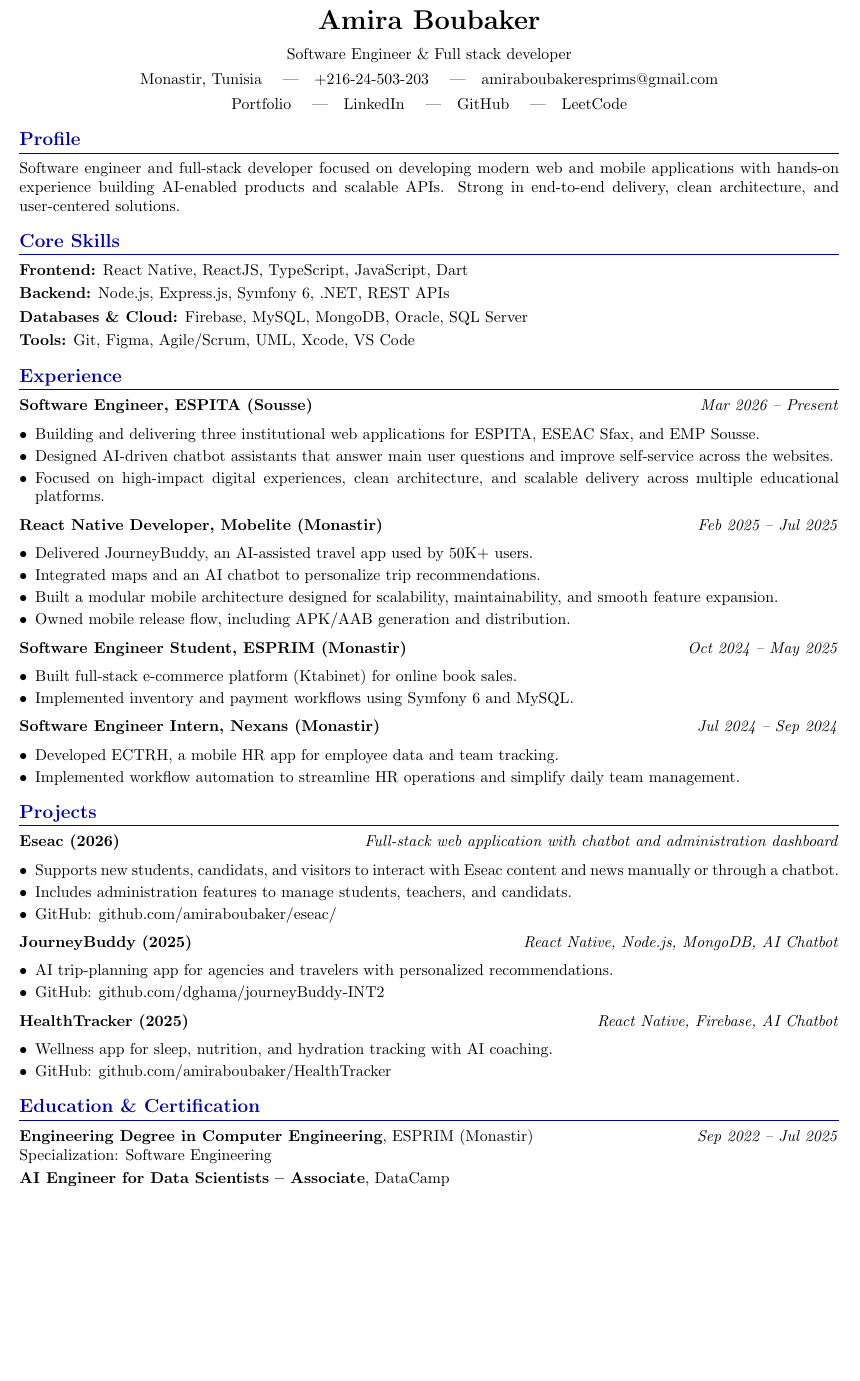
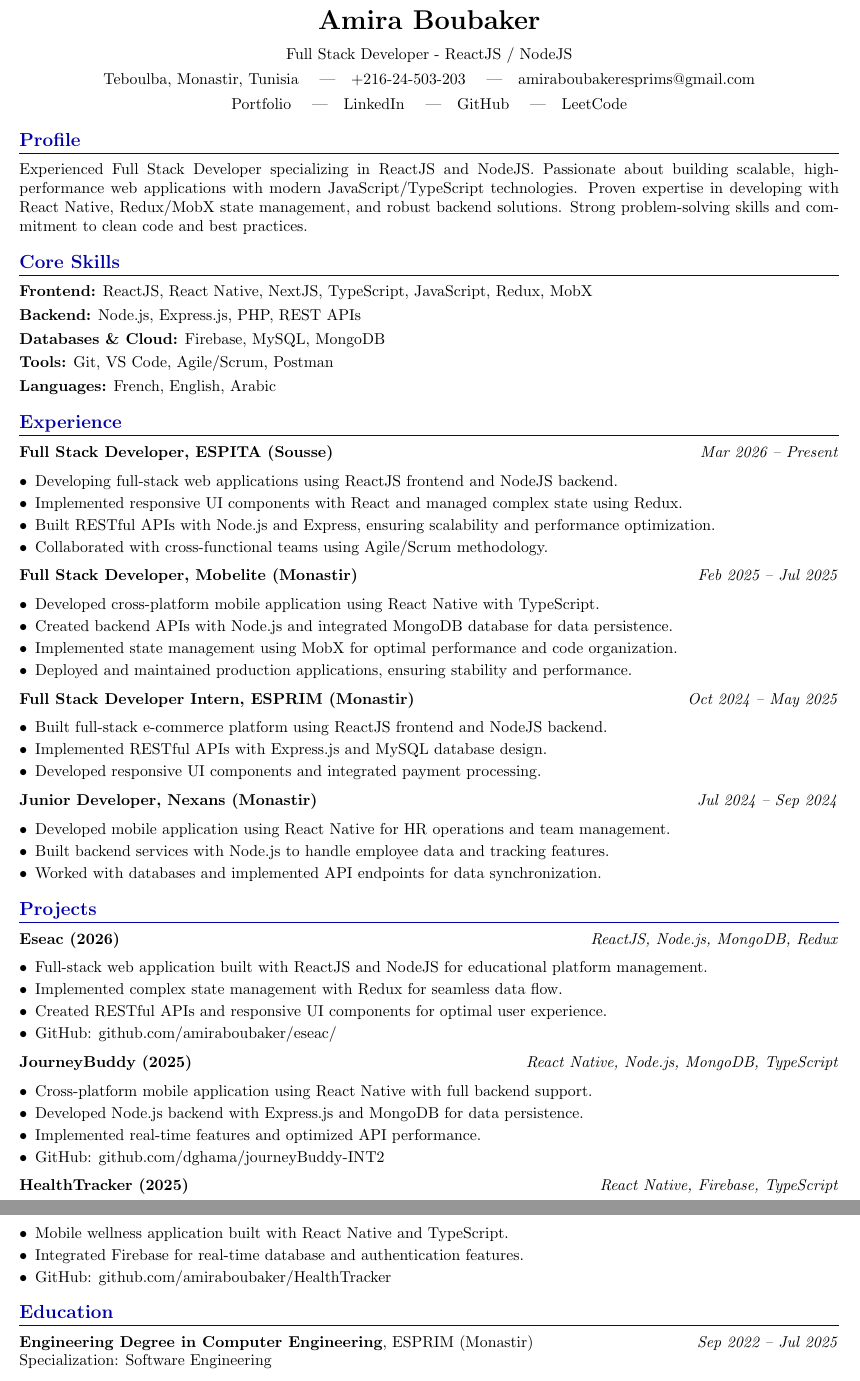
Before and after one commit to amiraboubaker/myCV, a LaTeX CV (Amira_Boubaker_CV.tex): part of the page before the commit and two parts of pages 1 and 2 of 2 after it, the two joined at a grey line, cut so that both start at the same text, the shorter picture padded with empty space. Compiled offline with pdfLaTeX.

Commit message:
add changes

```diff
--- a/Amira_Boubaker_CV.tex
+++ b/Amira_Boubaker_CV.tex
@@ -20,8 +20,8 @@
 
 {\centering
 {\LARGE \textbf{Amira Boubaker}}\\[7pt]
-Software Engineer \& Full stack developer \\[4pt]
-Monastir, Tunisia \quad|\quad +216-24-503-203 \quad|\quad amiraboubakeresprims@gmail.com\\[4pt]
+Full Stack Developer - ReactJS / NodeJS \\[4pt]
+Teboulba, Monastir, Tunisia \quad|\quad +216-24-503-203 \quad|\quad amiraboubakeresprims@gmail.com\\[4pt]
 \href{https://amiraboubaker.github.io/AmiraBoubaker-portfolio/}{Portfolio} \quad|\quad
 \href{https://www.linkedin.com/in/amira-boubaker/}{LinkedIn} \quad|\quad
 \href{https://github.com/amiraboubaker}{GitHub} \quad|\quad
@@ -29,70 +29,77 @@
 \par}
 
 \section{Profile}
-Software engineer and full-stack developer focused on developing modern web and mobile applications with hands-on experience building AI-enabled products and scalable APIs. Strong in end-to-end delivery, clean architecture, and user-centered solutions.
+Experienced Full Stack Developer specializing in ReactJS and NodeJS. Passionate about building scalable, high-performance web applications with modern JavaScript/TypeScript technologies. Proven expertise in developing with React Native, Redux/MobX state management, and robust backend solutions. Strong problem-solving skills and commitment to clean code and best practices.
 
 \section{Core Skills}
-\textbf{Frontend:} React Native, ReactJS, TypeScript, JavaScript, Dart
+\textbf{Frontend:} ReactJS, React Native, NextJS, TypeScript, JavaScript, Redux, MobX
 
-\textbf{Backend:} Node.js, Express.js, Symfony 6, .NET, REST APIs
+\textbf{Backend:} Node.js, Express.js, PHP, REST APIs
 
-\textbf{Databases \& Cloud:} Firebase, MySQL, MongoDB, Oracle, SQL Server
+\textbf{Databases \& Cloud:} Firebase, MySQL, MongoDB
 
-\textbf{Tools:} Git, Figma, Agile/Scrum, UML, Xcode, VS Code
+\textbf{Tools:} Git, VS Code, Agile/Scrum, Postman
+
+\textbf{Languages:} French, English, Arabic
 
 \section{Experience}
-\textbf{Software Engineer, ESPITA (Sousse)} \hfill \textit{Mar 2026 -- Present}
+\textbf{Full Stack Developer, ESPITA (Sousse)} \hfill \textit{Mar 2026 -- Present}
 \begin{itemize}
-  \item Building and delivering three institutional web applications for ESPITA, ESEAC Sfax, and EMP Sousse.
-  \item Designed AI-driven chatbot assistants that answer main user questions and improve self-service across the websites.
-  \item Focused on high-impact digital experiences, clean architecture, and scalable delivery across multiple educational platforms.
+  \item Developing full-stack web applications using ReactJS frontend and NodeJS backend.
+  \item Implemented responsive UI components with React and managed complex state using Redux.
+  \item Built RESTful APIs with Node.js and Express, ensuring scalability and performance optimization.
+  \item Collaborated with cross-functional teams using Agile/Scrum methodology.
 \end{itemize}
 
-\textbf{React Native Developer, Mobelite (Monastir)} \hfill \textit{Feb 2025 -- Jul 2025}
+\textbf{Full Stack Developer, Mobelite (Monastir)} \hfill \textit{Feb 2025 -- Jul 2025}
 \begin{itemize}
-  \item Delivered JourneyBuddy, an AI-assisted travel app used by 50K+ users.
-  \item Integrated maps and an AI chatbot to personalize trip recommendations.
-  \item Built a modular mobile architecture designed for scalability, maintainability, and smooth feature expansion.
-  \item Owned mobile release flow, including APK/AAB generation and distribution.
+  \item Developed cross-platform mobile application using React Native with TypeScript.
+  \item Created backend APIs with Node.js and integrated MongoDB database for data persistence.
+  \item Implemented state management using MobX for optimal performance and code organization.
+  \item Deployed and maintained production applications, ensuring stability and performance.
 \end{itemize}
 
-\textbf{Software Engineer Student, ESPRIM (Monastir)} \hfill \textit{Oct 2024 -- May 2025}
+\textbf{Full Stack Developer Intern, ESPRIM (Monastir)} \hfill \textit{Oct 2024 -- May 2025}
 \begin{itemize}
-  \item Built full-stack e-commerce platform (Ktabinet) for online book sales.
-  \item Implemented inventory and payment workflows using Symfony 6 and MySQL.
+  \item Built full-stack e-commerce platform using ReactJS frontend and NodeJS backend.
+  \item Implemented RESTful APIs with Express.js and MySQL database design.
+  \item Developed responsive UI components and integrated payment processing.
 \end{itemize}
 
-\textbf{Software Engineer Intern, Nexans (Monastir)} \hfill \textit{Jul 2024 -- Sep 2024}
+\textbf{Junior Developer, Nexans (Monastir)} \hfill \textit{Jul 2024 -- Sep 2024}
 \begin{itemize}
-  \item Developed ECTRH, a mobile HR app for employee data and team tracking.
-  \item Implemented workflow automation to streamline HR operations and simplify daily team management.
+  \item Developed mobile application using React Native for HR operations and team management.
+  \item Built backend services with Node.js to handle employee data and tracking features.
+  \item Worked with databases and implemented API endpoints for data synchronization.
 \end{itemize}
 
 \section{Projects}
 
-\textbf{Eseac (2026)} \hfill \textit{Full-stack web application with chatbot and administration dashboard}
+\textbf{Eseac (2026)} \hfill \textit{ReactJS, Node.js, MongoDB, Redux}
 \begin{itemize}
-  \item Supports new students, candidats, and visitors to interact with Eseac content and news manually or through a chatbot.
-  \item Includes administration features to manage students, teachers, and candidats.
+  \item Full-stack web application built with ReactJS and NodeJS for educational platform management.
+  \item Implemented complex state management with Redux for seamless data flow.
+  \item Created RESTful APIs and responsive UI components for optimal user experience.
   \item GitHub: \href{https://github.com/amiraboubaker/eseac/}{github.com/amiraboubaker/eseac/}
 \end{itemize}
 
-\textbf{JourneyBuddy (2025)} \hfill \textit{React Native, Node.js, MongoDB, AI Chatbot}
+\textbf{JourneyBuddy (2025)} \hfill \textit{React Native, Node.js, MongoDB, TypeScript}
 \begin{itemize}
-  \item AI trip-planning app for agencies and travelers with personalized recommendations.
+  \item Cross-platform mobile application using React Native with full backend support.
+  \item Developed Node.js backend with Express.js and MongoDB for data persistence.
+  \item Implemented real-time features and optimized API performance.
   \item GitHub: \href{https://github.com/dghama/journeyBuddy-INT2}{github.com/dghama/journeyBuddy-INT2}
 \end{itemize}
 
-\textbf{HealthTracker (2025)} \hfill \textit{React Native, Firebase, AI Chatbot}
+\textbf{HealthTracker (2025)} \hfill \textit{React Native, Firebase, TypeScript}
 \begin{itemize}
-  \item Wellness app for sleep, nutrition, and hydration tracking with AI coaching.
+  \item Mobile wellness application built with React Native and TypeScript.
+  \item Integrated Firebase for real-time database and authentication features.
   \item GitHub: \href{https://github.com/amiraboubaker/HealthTracker}{github.com/amiraboubaker/HealthTracker}
 \end{itemize}
 
-\section{Education \& Certification}
+\section{Education}
 \textbf{Engineering Degree in Computer Engineering}, ESPRIM (Monastir) \hfill \textit{Sep 2022 -- Jul 2025}\\
 Specialization: Software Engineering
 
-\textbf{AI Engineer for Data Scientists -- Associate}, DataCamp
-
 \end{document}
```
Also changed, not shown: Amira_Boubaker_CV.pdf, 4 other files.
